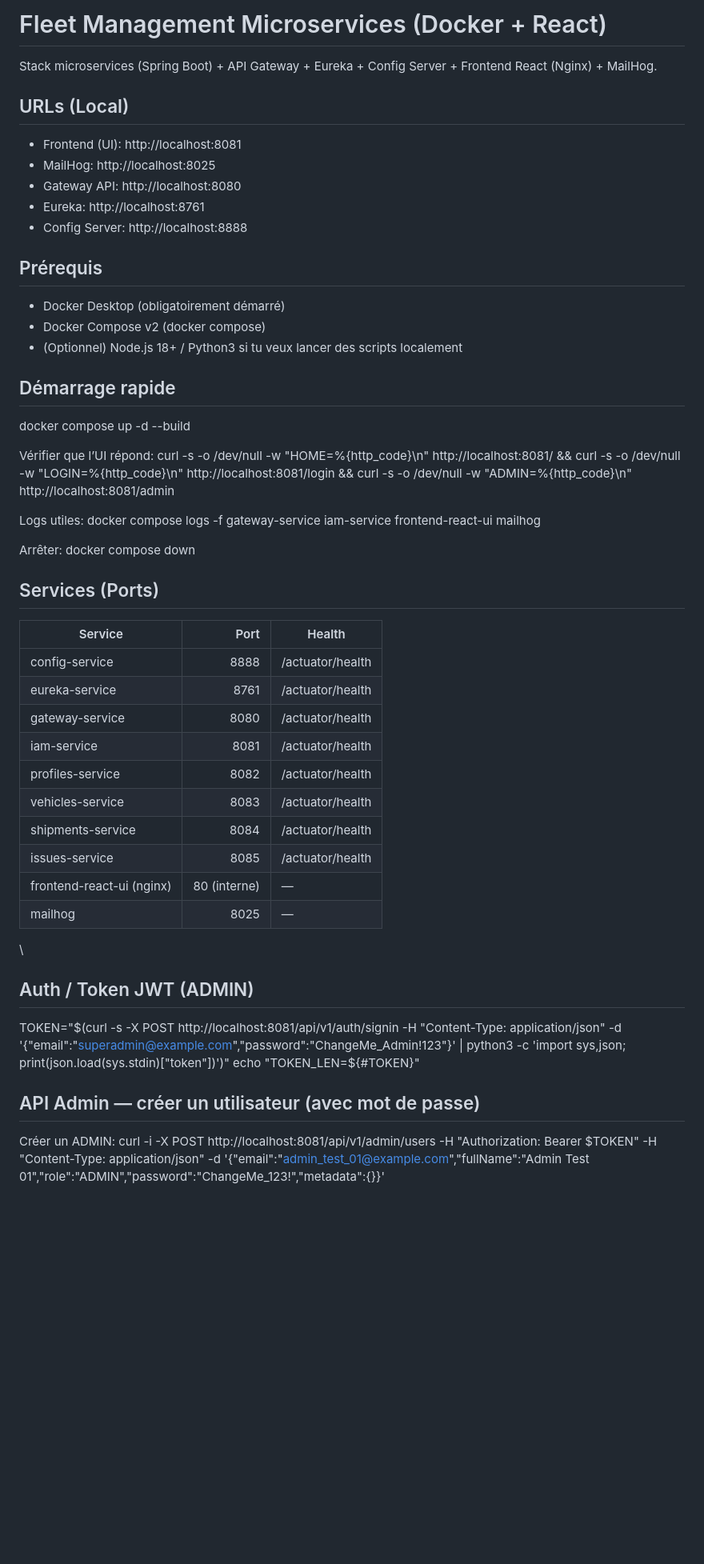
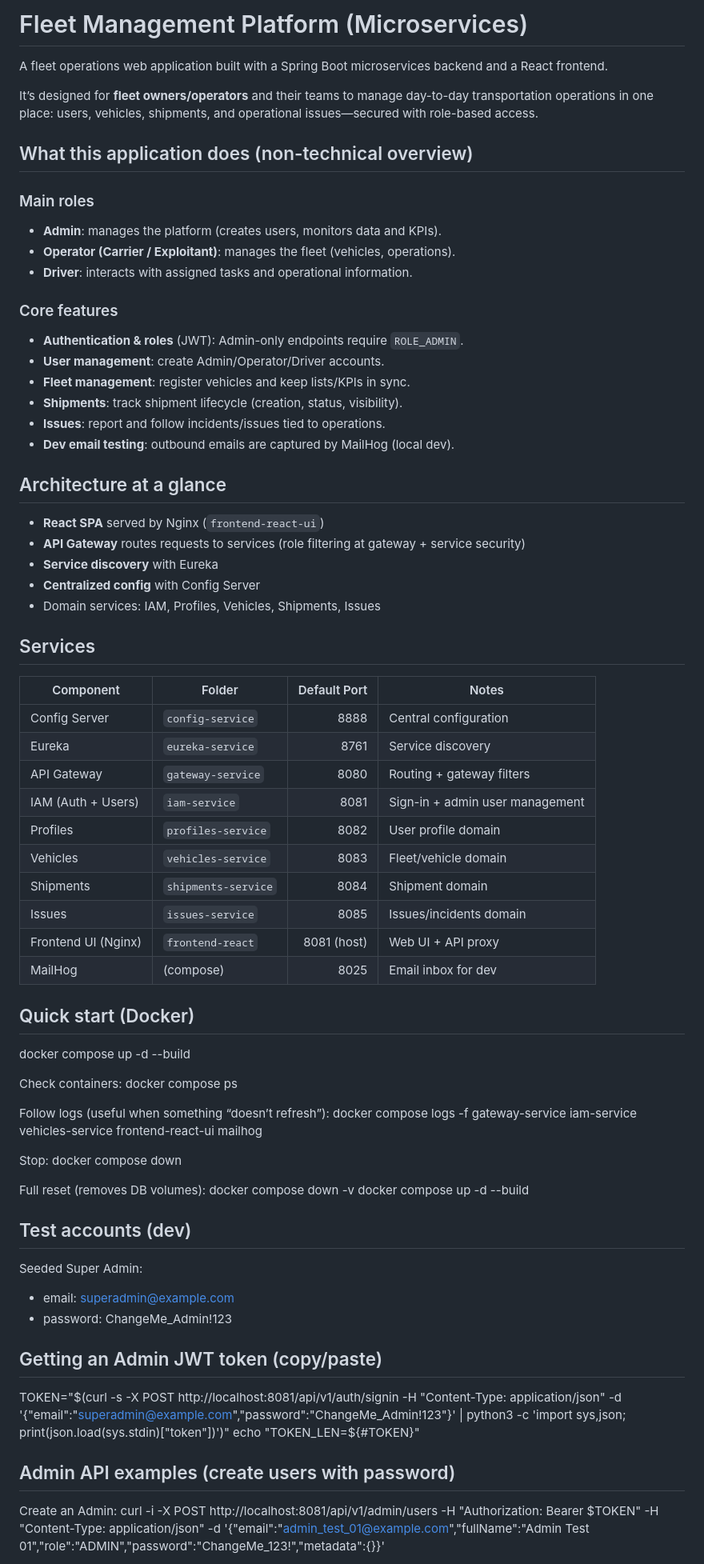
Before and after one commit to MoustaphaCheikhJidou/fleet-management-microservices, a Markdown page: README.md, the part around one of its changes. Shown at 80% size. Drawn GitHub-style; blank space fills up the shorter version.

Commit message:
Revise README for Fleet Management Platform
Updated README to reflect new application name and structure, added non-technical overview, clarified roles and features, and improved troubleshooting section.

```diff
--- a/README.md
+++ b/README.md
@@ -1,50 +1,71 @@
-# Fleet Management Microservices (Docker + React)
+# Fleet Management Platform (Microservices)
 
-Stack microservices (Spring Boot) + API Gateway + Eureka + Config Server + Frontend React (Nginx) + MailHog.
+A fleet operations web application built with a Spring Boot microservices backend and a React frontend.
 
-## URLs (Local)
-- Frontend (UI): http://localhost:8081
-- MailHog: http://localhost:8025
-- Gateway API: http://localhost:8080
-- Eureka: http://localhost:8761
-- Config Server: http://localhost:8888
+It’s designed for **fleet owners/operators** and their teams to manage day-to-day transportation operations in one place: users, vehicles, shipments, and operational issues—secured with role-based access.
 
-## Prérequis
-- Docker Desktop (obligatoirement démarré)
-- Docker Compose v2 (docker compose)
-- (Optionnel) Node.js 18+ / Python3 si tu veux lancer des scripts localement
+## What this application does (non-technical overview)
 
-## Démarrage rapide
+### Main roles
+- **Admin**: manages the platform (creates users, monitors data and KPIs).
+- **Operator (Carrier / Exploitant)**: manages the fleet (vehicles, operations).
+- **Driver**: interacts with assigned tasks and operational information.
+
+### Core features
+- **Authentication & roles** (JWT): Admin-only endpoints require `ROLE_ADMIN`.
+- **User management**: create Admin/Operator/Driver accounts.
+- **Fleet management**: register vehicles and keep lists/KPIs in sync.
+- **Shipments**: track shipment lifecycle (creation, status, visibility).
+- **Issues**: report and follow incidents/issues tied to operations.
+- **Dev email testing**: outbound emails are captured by MailHog (local dev).
+
+## Architecture at a glance
+- **React SPA** served by Nginx (`frontend-react-ui`)
+- **API Gateway** routes requests to services (role filtering at gateway + service security)
+- **Service discovery** with Eureka
+- **Centralized config** with Config Server
+- Domain services: IAM, Profiles, Vehicles, Shipments, Issues
+
+## Services
+| Component | Folder | Default Port | Notes |
+|---|---|---:|---|
+| Config Server | `config-service` | 8888 | Central configuration |
+| Eureka | `eureka-service` | 8761 | Service discovery |
+| API Gateway | `gateway-service` | 8080 | Routing + gateway filters |
+| IAM (Auth + Users) | `iam-service` | 8081 | Sign-in + admin user management |
+| Profiles | `profiles-service` | 8082 | User profile domain |
+| Vehicles | `vehicles-service` | 8083 | Fleet/vehicle domain |
+| Shipments | `shipments-service` | 8084 | Shipment domain |
+| Issues | `issues-service` | 8085 | Issues/incidents domain |
+| Frontend UI (Nginx) | `frontend-react` | 8081 (host) | Web UI + API proxy |
+| MailHog | (compose) | 8025 | Email inbox for dev |
+
+## Quick start (Docker)
 docker compose up -d --build
 
-Vérifier que l’UI répond:
-curl -s -o /dev/null -w "HOME=%{http_code}\n"  http://localhost:8081/ && curl -s -o /dev/null -w "LOGIN=%{http_code}\n" http://localhost:8081/login && curl -s -o /dev/null -w "ADMIN=%{http_code}\n" http://localhost:8081/admin
+Check containers:
+docker compose ps
 
-Logs utiles:
-docker compose logs -f gateway-service iam-service frontend-react-ui mailhog
+Follow logs (useful when something “doesn’t refresh”):
+docker compose logs -f gateway-service iam-service vehicles-service frontend-react-ui mailhog
 
-Arrêter:
+Stop:
 docker compose down
 
-## Services (Ports)
-| Service | Port | Health |
-|---|---:|---|
-| config-service | 8888 | /actuator/health |
-| eureka-service | 8761 | /actuator/health |
-| gateway-service | 8080 | /actuator/health |
-| iam-service | 8081 | /actuator/health |
-| profiles-service | 8082 | /actuator/health |
-| vehicles-service | 8083 | /actuator/health |
-| shipments-service | 8084 | /actuator/health |
-| issues-service | 8085 | /actuator/health |
-| frontend-react-ui (nginx) | 80 (interne) | — |
-| mailhog | 8025 | — |
-\
-## Auth / Token JWT (ADMIN)
+Full reset (removes DB volumes):
+docker compose down -v
+docker compose up -d --build
+
+## Test accounts (dev)
+Seeded Super Admin:
+- email: superadmin@example.com
+- password: ChangeMe_Admin!123
+
+## Getting an Admin JWT token (copy/paste)
 TOKEN="$(curl -s -X POST http://localhost:8081/api/v1/auth/signin -H "Content-Type: application/json" -d '{"email":"superadmin@example.com","password":"ChangeMe_Admin!123"}' | python3 -c 'import sys,json; print(json.load(sys.stdin)["token"])')"
 echo "TOKEN_LEN=${#TOKEN}"
 
-## API Admin — créer un utilisateur (avec mot de passe)
-Créer un ADMIN:
+## Admin API examples (create users with password)
+Create an Admin:
 curl -i -X POST http://localhost:8081/api/v1/admin/users -H "Authorization: Bearer $TOKEN" -H "Content-Type: application/json" -d '{"email":"admin_test_01@example.com","fullName":"Admin Test 01","role":"ADMIN","password":"ChangeMe_123!","metadata":{}}'
 
```
Also changed, not shown: other parts of README.md (+16 -14 lines).
